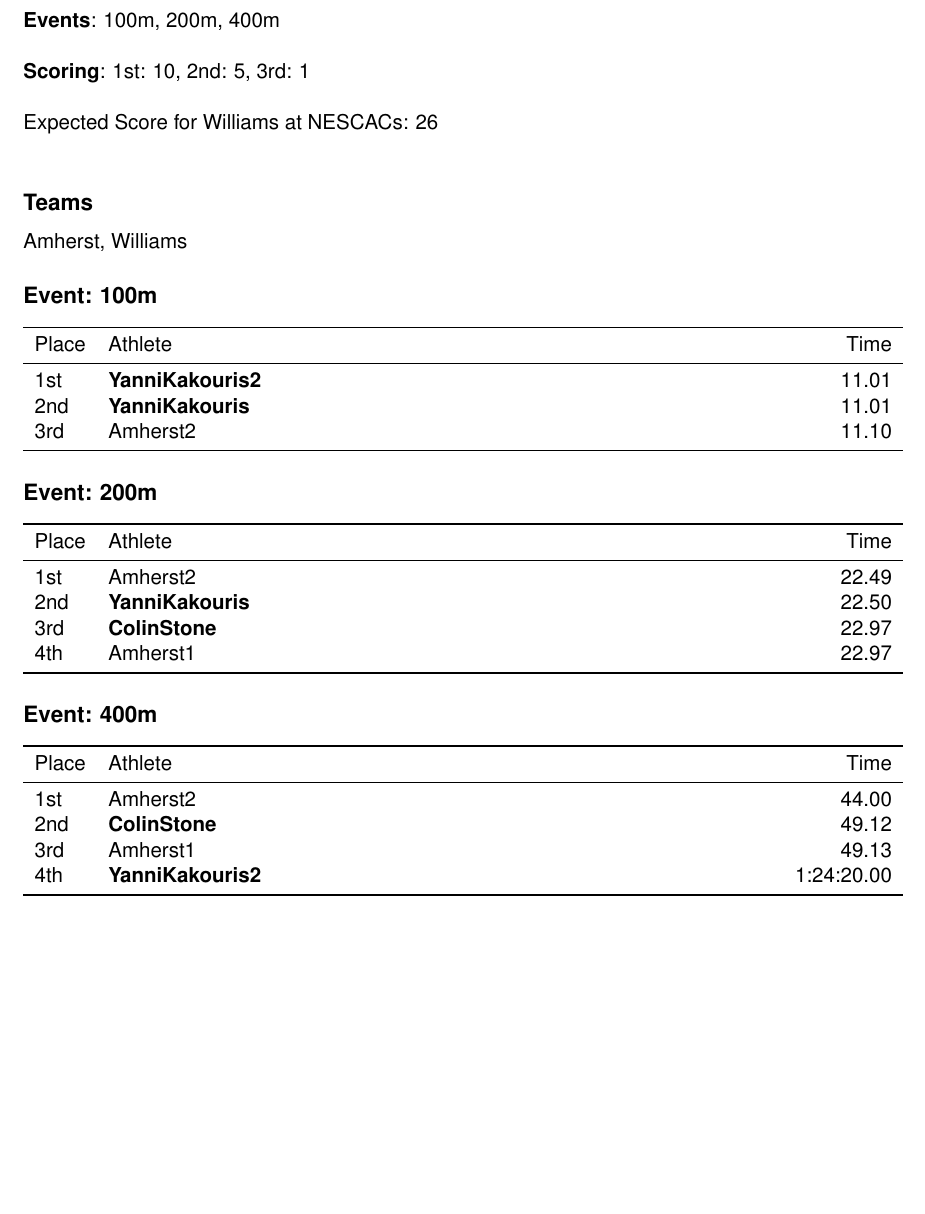
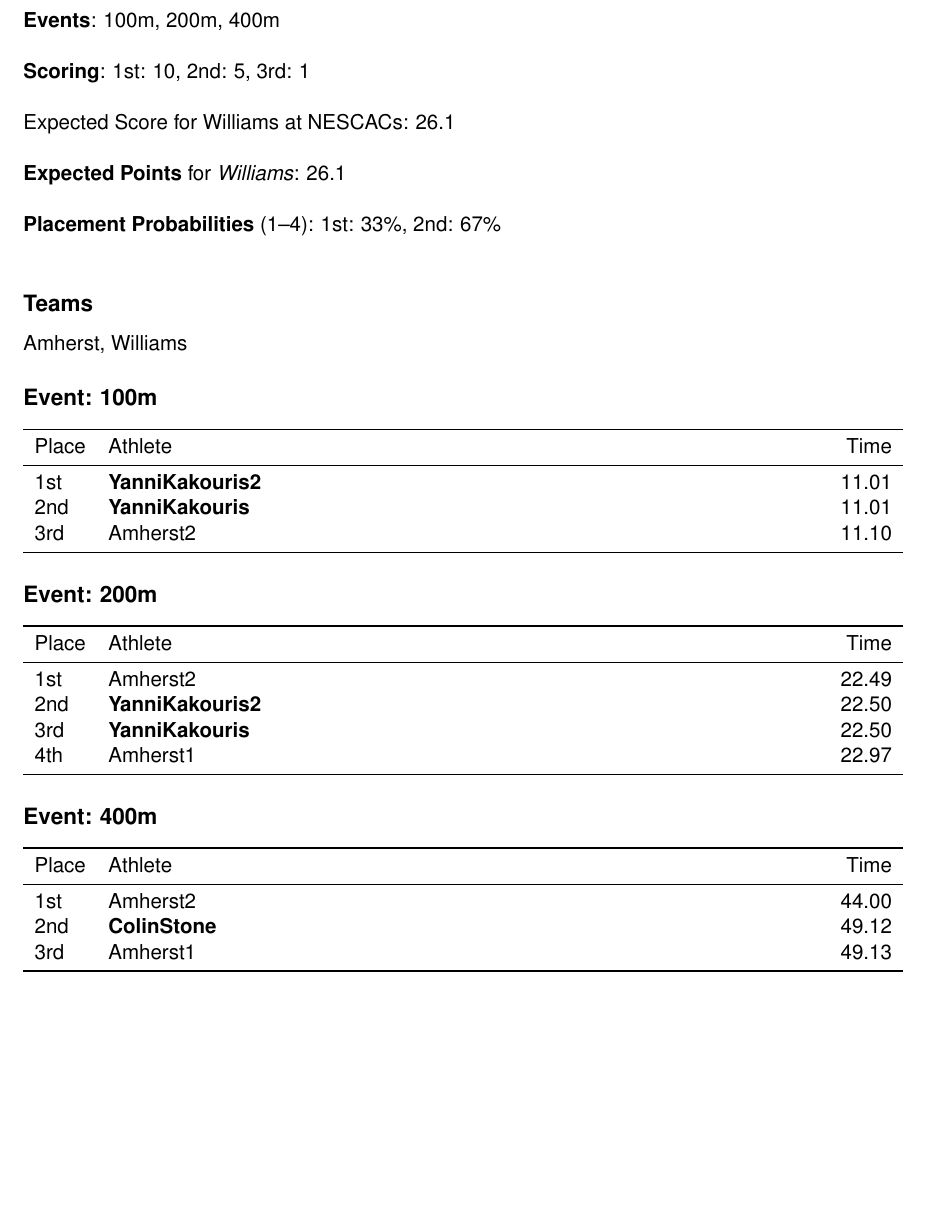
Before and after one commit to asashepard/HeatSheet, a LaTeX document (code/NESCACs_meet_optimization.tex): part of the page, cut so that both start at the same text, the shorter picture padded with empty space. Compiled offline with pdfLaTeX.

Commit message:
add probability-based meet simulation

```diff
--- a/code/NESCACs_meet_optimization.tex
+++ b/code/NESCACs_meet_optimization.tex
@@ -14,7 +14,11 @@
 
 \noindent\textbf{Scoring}: 1st: 10, 2nd: 5, 3rd: 1\\
 
-\noindent Expected Score for Williams at NESCACs: 26\\
+\noindent Expected Score for Williams at NESCACs: 26.1\\
+
+\noindent\textbf{Expected Points} for \textit{Williams}: 26.1\\
+
+\noindent\textbf{Placement Probabilities} (1--4): 1st: 33\%, 2nd: 67\%\\
 
 \subsection*{Teams}
 Amherst, Williams
@@ -36,8 +40,8 @@
 Place & Athlete & Time \\
 \midrule
 1st & Amherst2 & 22.49 \\
-2nd & \textbf{YanniKakouris} & 22.50 \\
-3rd & \textbf{ColinStone} & 22.97 \\
+2nd & \textbf{YanniKakouris2} & 22.50 \\
+3rd & \textbf{YanniKakouris} & 22.50 \\
 4th & Amherst1 & 22.97 \\
 \bottomrule
 \end{tabularx}
@@ -50,7 +54,6 @@
 1st & Amherst2 & 44.00 \\
 2nd & \textbf{ColinStone} & 49.12 \\
 3rd & Amherst1 & 49.13 \\
-4th & \textbf{YanniKakouris2} & 1:24:20.00 \\
 \bottomrule
 \end{tabularx}
 
```
Also changed, not shown: code/NESCACs_meet_optimization.pdf, code/williams_roster1.pdf, 1 other file.
